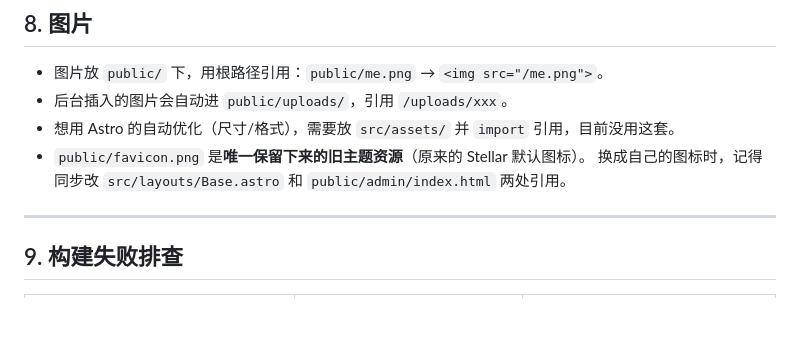
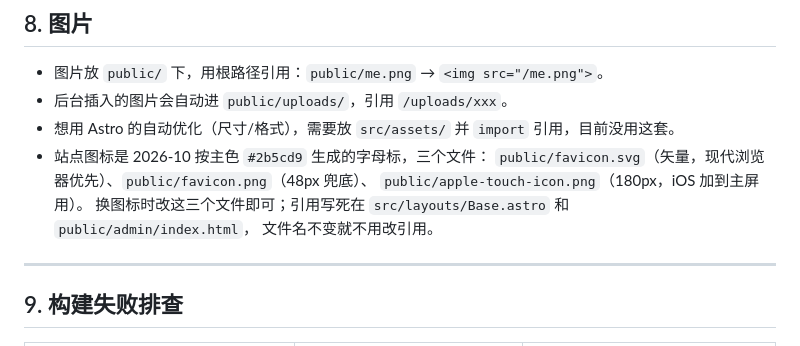
Before and after one commit to archibald-nice/archibald-nice.github.io, a Markdown page: docs/maintenance.md, the part around one of its changes. GitHub-like rendering; blank space fills up the shorter version.

```diff
--- a/docs/maintenance.md
+++ b/docs/maintenance.md
@@ -248,8 +248,11 @@ output:
 - 图片放 `public/` 下，用根路径引用：`public/me.png` → `<img src="/me.png">`。
 - 后台插入的图片会自动进 `public/uploads/`，引用 `/uploads/xxx`。
 - 想用 Astro 的自动优化（尺寸/格式），需要放 `src/assets/` 并 `import` 引用，目前没用这套。
-- `public/favicon.png` 是**唯一保留下来的旧主题资源**（原来的 Stellar 默认图标）。
-  换成自己的图标时，记得同步改 `src/layouts/Base.astro` 和 `public/admin/index.html` 两处引用。
+- 站点图标是 2026-10 按主色 `#2b5cd9` 生成的字母标，三个文件：
+  `public/favicon.svg`（矢量，现代浏览器优先）、`public/favicon.png`（48px 兜底）、
+  `public/apple-touch-icon.png`（180px，iOS 加到主屏用）。
+  换图标时改这三个文件即可；引用写死在 `src/layouts/Base.astro` 和 `public/admin/index.html`，
+  文件名不变就不用改引用。
 
 ---
 
```
Also changed, not shown: other parts of docs/maintenance.md (+52 -17 lines), README.md (+14 -1 lines).
